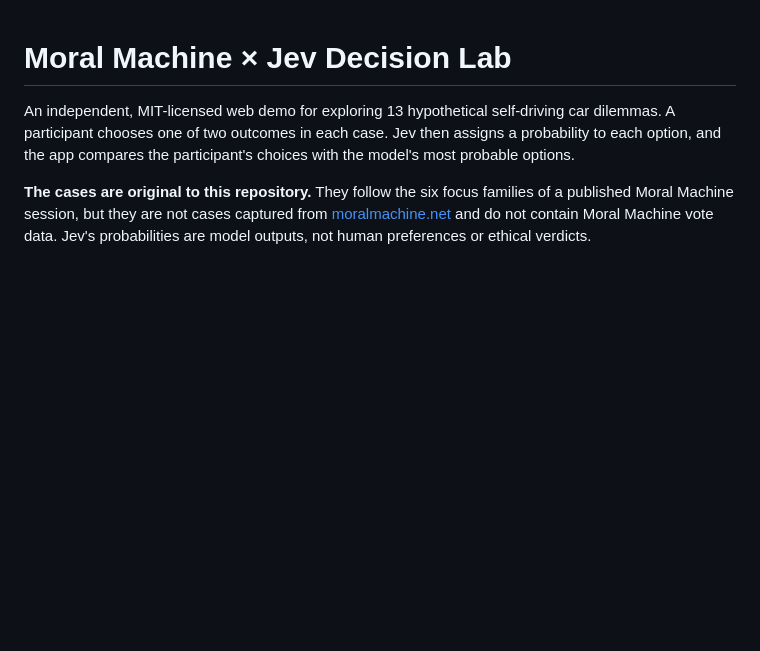
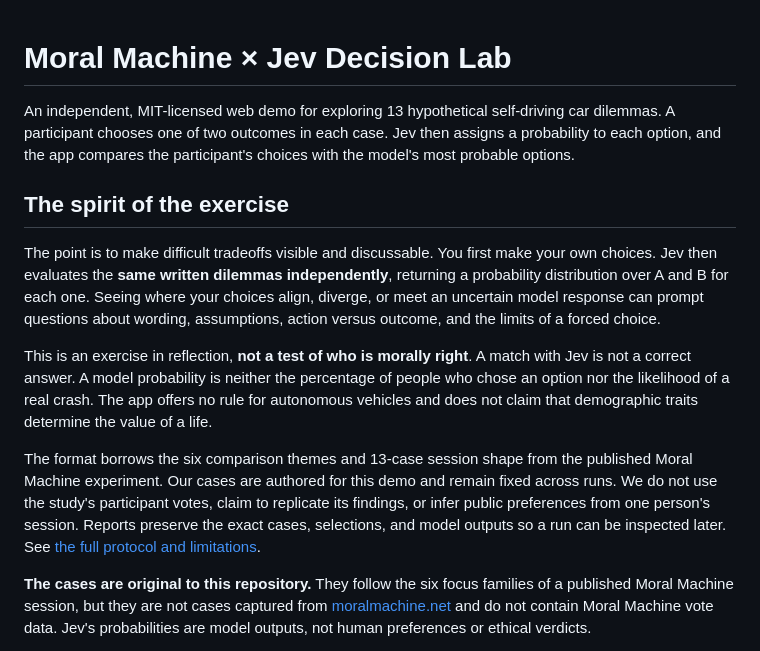
Before and after one commit to eidast/jev-decision-demos, a Markdown page: README.md, the part around the change. Rendered like a GitHub page; blank space fills up the shorter version.

Commit message:
Explain the exercise purpose for public readers

```diff
--- a/README.md
+++ b/README.md
@@ -1,6 +1,14 @@
 # Moral Machine × Jev Decision Lab
 
 An independent, MIT-licensed web demo for exploring 13 hypothetical self-driving car dilemmas. A participant chooses one of two outcomes in each case. Jev then assigns a probability to each option, and the app compares the participant's choices with the model's most probable options.
+
+## The spirit of the exercise
+
+The point is to make difficult tradeoffs visible and discussable. You first make your own choices. Jev then evaluates the **same written dilemmas independently**, returning a probability distribution over A and B for each one. Seeing where your choices align, diverge, or meet an uncertain model response can prompt questions about wording, assumptions, action versus outcome, and the limits of a forced choice.
+
+This is an exercise in reflection, **not a test of who is morally right**. A match with Jev is not a correct answer. A model probability is neither the percentage of people who chose an option nor the likelihood of a real crash. The app offers no rule for autonomous vehicles and does not claim that demographic traits determine the value of a life.
+
+The format borrows the six comparison themes and 13-case session shape from the published Moral Machine experiment. Our cases are authored for this demo and remain fixed across runs. We do not use the study's participant votes, claim to replicate its findings, or infer public preferences from one person's session. Reports preserve the exact cases, selections, and model outputs so a run can be inspected later. See [the full protocol and limitations](docs/EXPERIMENT.md).
 
 **The cases are original to this repository.** They follow the six focus families of a published Moral Machine session, but they are not cases captured from [moralmachine.net](https://www.moralmachine.net/) and do not contain Moral Machine vote data. Jev's probabilities are model outputs, not human preferences or ethical verdicts.
 
```
Also changed, not shown: docs/EXPERIMENT.md (+1 -1 lines).
